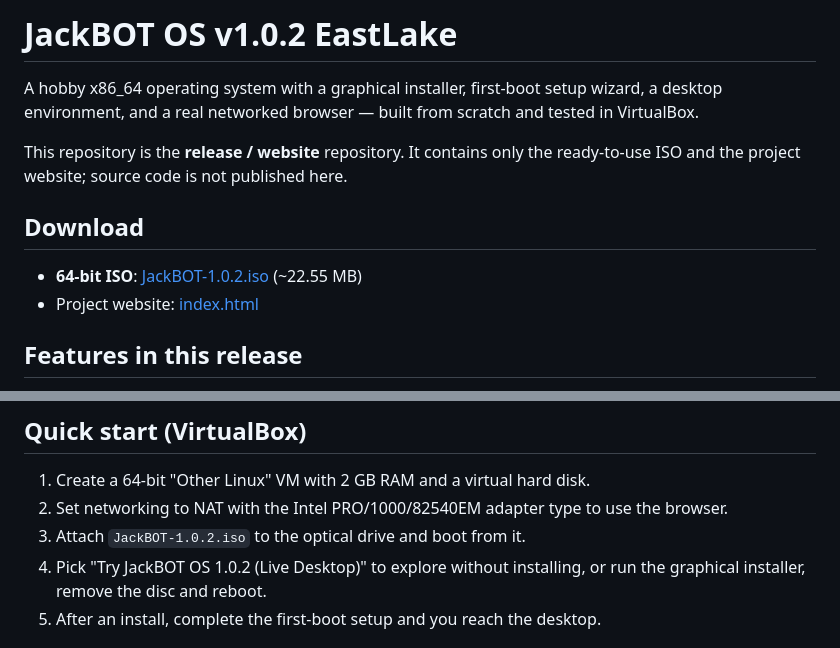
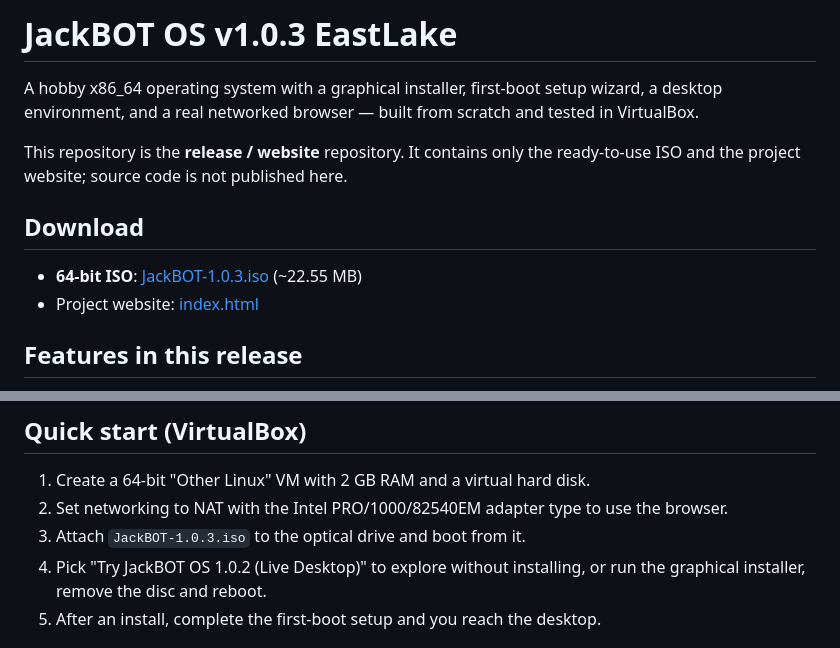
Before and after one commit to jackbot-os/JackBOT-OS, a Markdown page: README.md, 2 parts joined by grey strips. Rendered like a GitHub page.

Commit message:
Bump version from 1.0.2 to 1.0.3 in README
Updated version number and download link for ISO.

```diff
--- a/README.md
+++ b/README.md
@@ -1,4 +1,4 @@
-# JackBOT OS v1.0.2 EastLake
+# JackBOT OS v1.0.3 EastLake
 
 A hobby x86_64 operating system with a graphical installer, first-boot setup
 wizard, a desktop environment, and a real networked browser — built from
@@ -9,7 +9,7 @@ ready-to-use ISO and the project website; source code is not published here.
 
 ## Download
 
-- **64-bit ISO**: [JackBOT-1.0.2.iso](JackBOT-1.0.2.iso) (~22.55 MB)
+- **64-bit ISO**: [JackBOT-1.0.3.iso](JackBOT-1.0.3.iso) (~22.55 MB)
 - Project website: [index.html](index.html)
 
 ## Features in this release
@@ -56,7 +56,7 @@ ready-to-use ISO and the project website; source code is not published here.
 1. Create a 64-bit "Other Linux" VM with 2 GB RAM and a virtual hard disk.
 2. Set networking to NAT with the Intel PRO/1000/82540EM adapter type to use
    the browser.
-3. Attach `JackBOT-1.0.2.iso` to the optical drive and boot from it.
+3. Attach `JackBOT-1.0.3.iso` to the optical drive and boot from it.
 4. Pick "Try JackBOT OS 1.0.2 (Live Desktop)" to explore without installing, or
    run the graphical installer, remove the disc and reboot.
 5. After an install, complete the first-boot setup and you reach the desktop.
```
